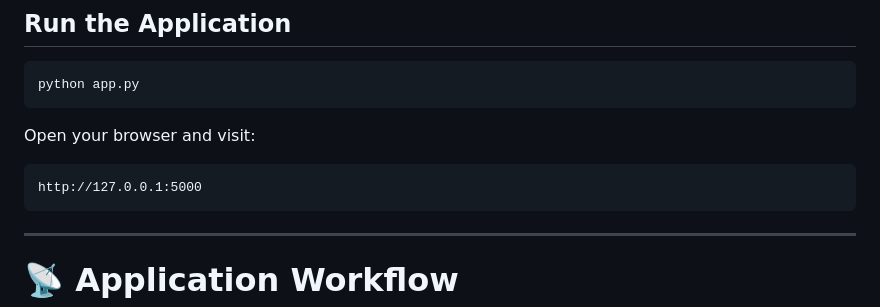
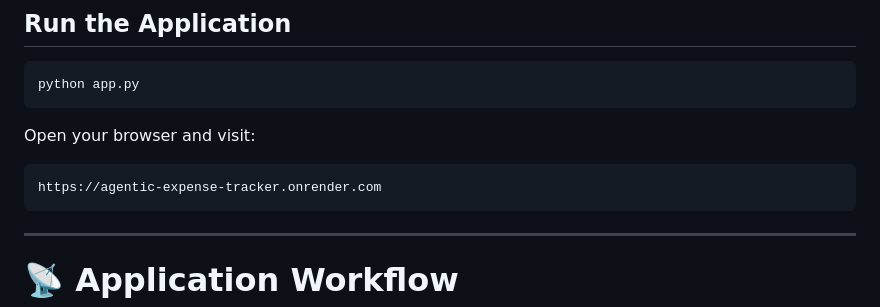
Before and after one commit to Harish-S28/Agentic-expense-tracker, a Markdown page: README.md, the part around the change. GitHub-like rendering.

Commit message:
Update URL in README for live site access

````diff
--- a/README.md
+++ b/README.md
@@ -170,7 +170,7 @@ python app.py
 Open your browser and visit:
 
 ```
-http://127.0.0.1:5000
+https://agentic-expense-tracker.onrender.com
 ```
 
 ---
````
